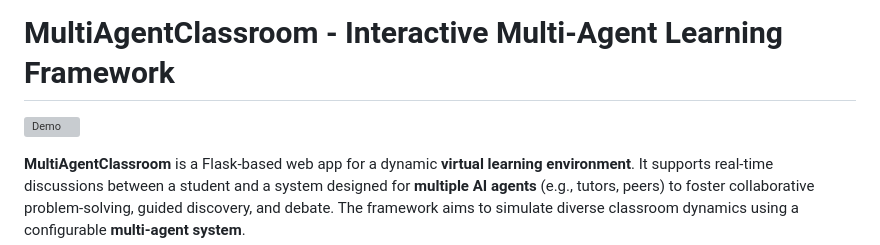
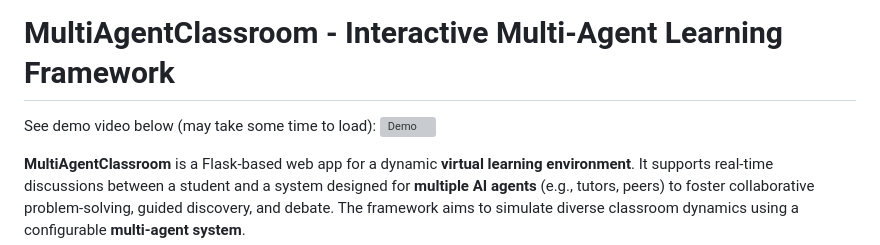
Before and after one commit to nguyenduchuyiu/multiagentclassroom, a Markdown page: README.md, the part around the change. Drawn GitHub-style; grey boxes are pictures that could not be loaded.

```diff
--- a/README.md
+++ b/README.md
@@ -1,5 +1,5 @@
 # MultiAgentClassroom - Interactive Multi-Agent Learning Framework
-
+See demo video below (may take some time to load):
 [![Demo](https://github.com/nguyenduchuyiu/multiagentclassroom/raw/main/demo.gif)](https://github.com/nguyenduchuyiu/multiagentclassroom/raw/main/demo.gif)
 
 **MultiAgentClassroom** is a Flask-based web app for a dynamic **virtual learning environment**. It supports real-time discussions between a student and a system designed for **multiple AI agents** (e.g., tutors, peers) to foster collaborative problem-solving, guided discovery, and debate. The framework aims to simulate diverse classroom dynamics using a configurable **multi-agent system**.
```
